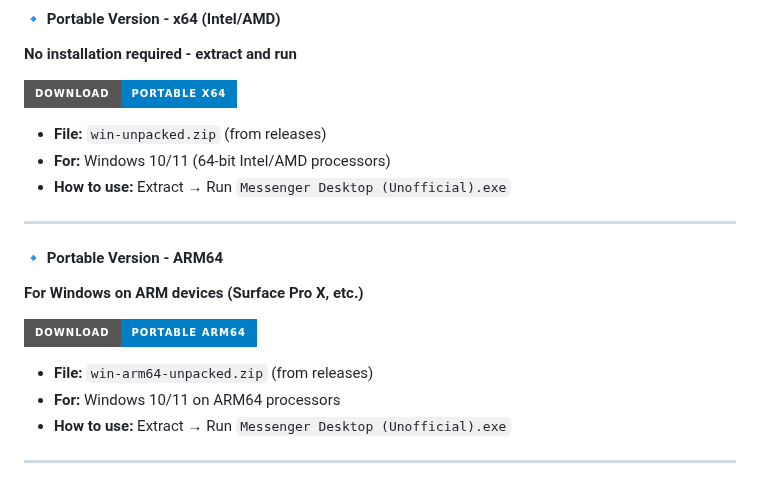
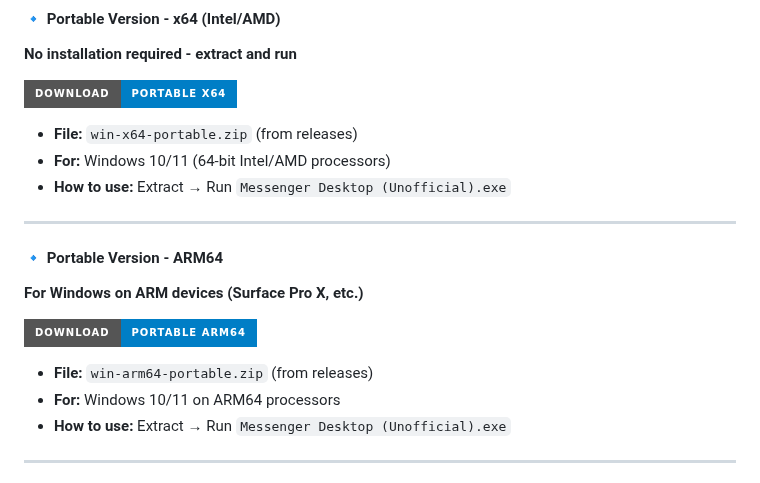
Before and after one commit to WinTer1165/Messenger-Desktop-Client-Unofficial, a Markdown page: README.md, the part around the change. GitHub-like rendering; badges without logos.

Commit message:
Update download file names in README

```diff
--- a/README.md
+++ b/README.md
@@ -40,7 +40,7 @@ Choose the version that matches your system:
 
 [![Download Portable x64](https://img.shields.io/badge/Download-Portable%20x64-blue?style=for-the-badge&logo=windows)](https://github.com/WinTer1165/Messenger-Desktop-Client-Unofficial/releases/download/%60%E2%80%8Bv1.0.0%60/win-x64-portable.zip)
 
-- **File:** `win-unpacked.zip` (from releases)
+- **File:** `win-x64-portable.zip` (from releases)
 - **For:** Windows 10/11 (64-bit Intel/AMD processors)
 - **How to use:** Extract → Run `Messenger Desktop (Unofficial).exe`
 
@@ -51,7 +51,7 @@ Choose the version that matches your system:
 
 [![Download Portable ARM64](https://img.shields.io/badge/Download-Portable%20ARM64-blue?style=for-the-badge&logo=windows)](https://github.com/WinTer1165/Messenger-Desktop-Client-Unofficial/releases/download/%60%E2%80%8Bv1.0.0%60/win-arm64-portable.zip)
 
-- **File:** `win-arm64-unpacked.zip` (from releases)
+- **File:** `win-arm64-portable.zip` (from releases)
 - **For:** Windows 10/11 on ARM64 processors
 - **How to use:** Extract → Run `Messenger Desktop (Unofficial).exe`
 
```
